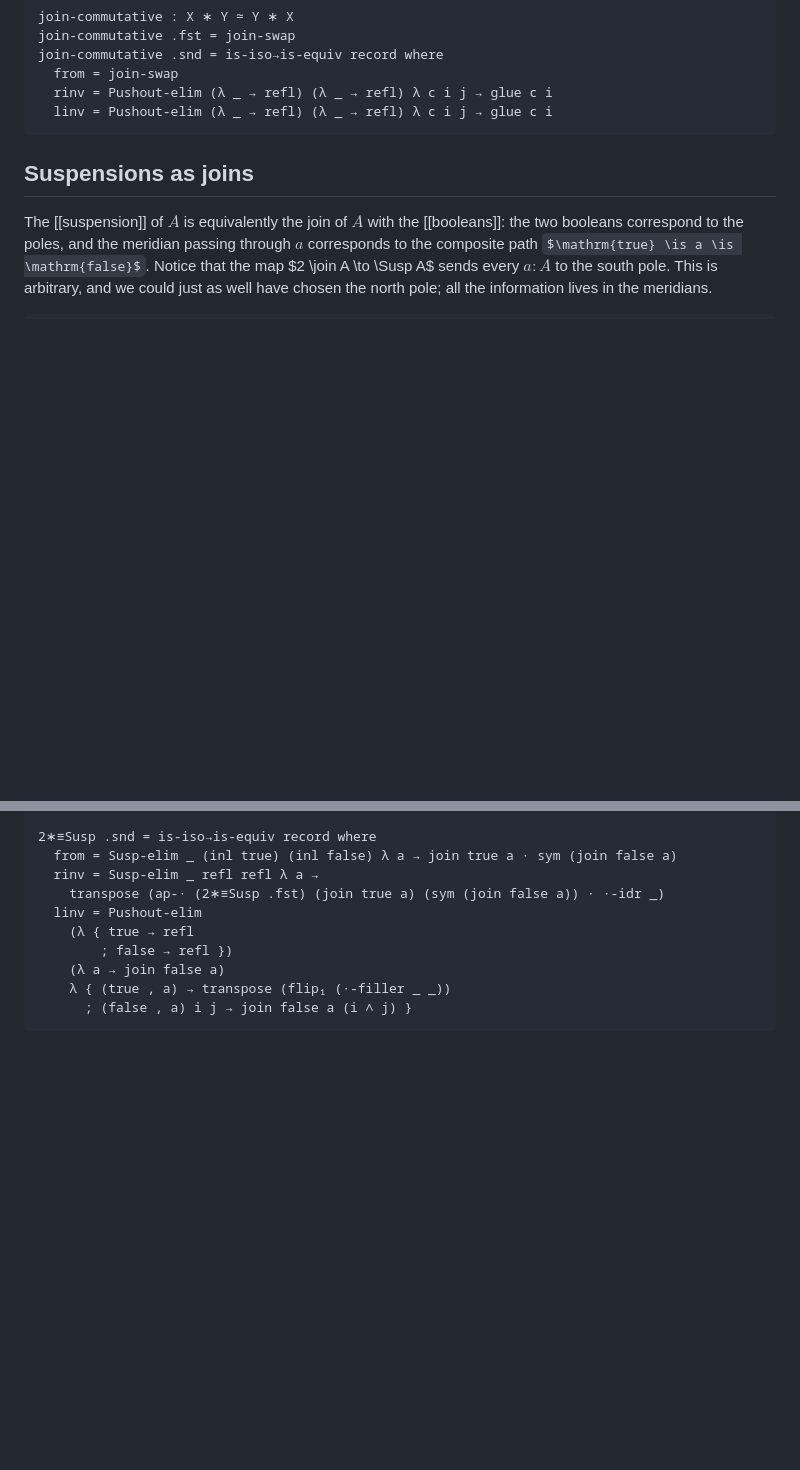
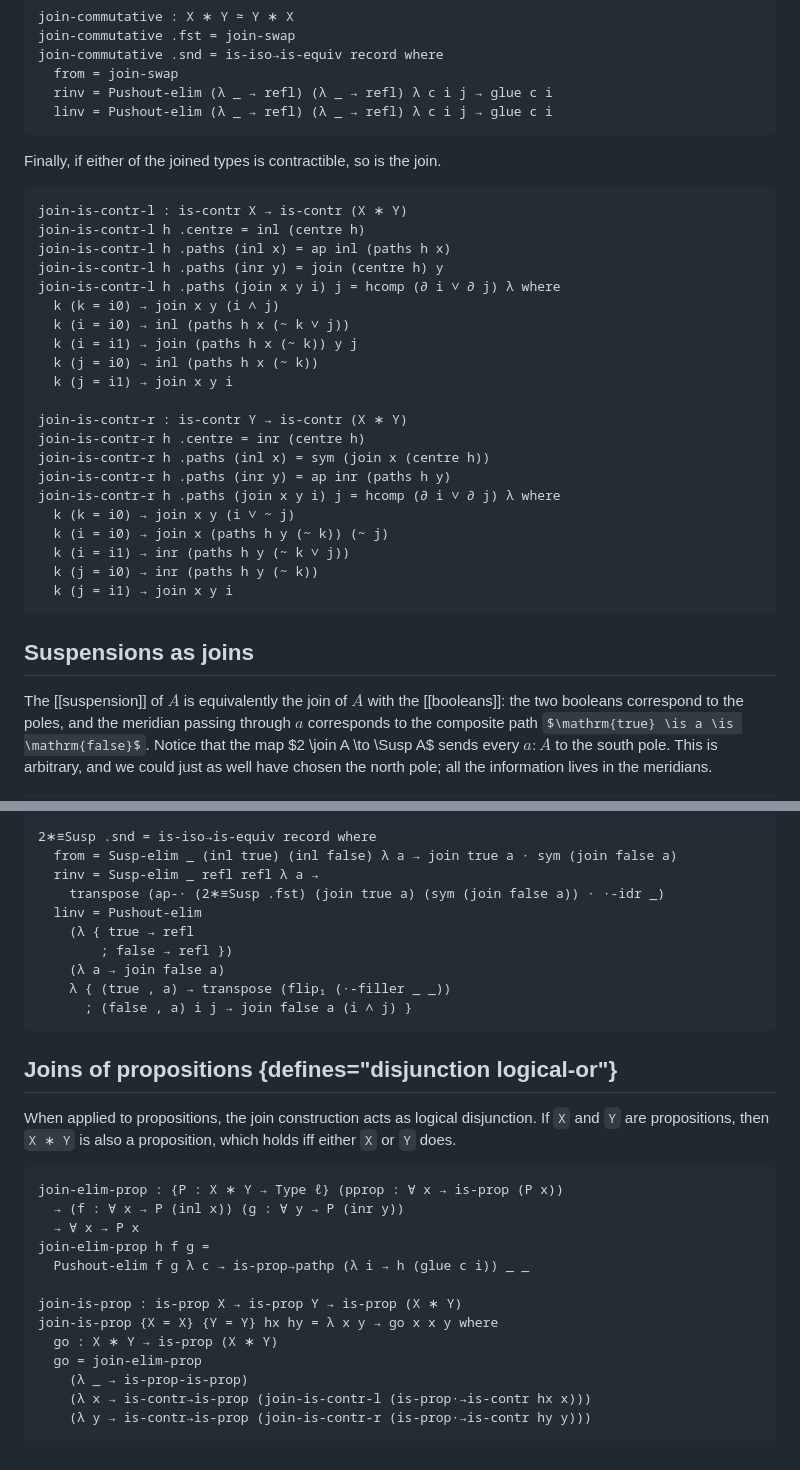
Before and after one commit to the1lab/1lab, a Markdown page: src/Homotopy/Join.lagda.md, 2 parts joined by grey strips. Rendered like a GitHub page; some formulas as TeX source; blank space fills up the shorter version.

Commit message:
Joins of propositions, and of contractible types.

````diff
--- a/src/Homotopy/Join.lagda.md
+++ b/src/Homotopy/Join.lagda.md
@@ -143,6 +143,31 @@ join-commutative .snd = is-iso→is-equiv record where
   linv = Pushout-elim (λ _ → refl) (λ _ → refl) λ c i j → glue c i
 ```
 
+Finally, if either of the joined types is contractible, so is the join.
+```agda
+join-is-contr-l : is-contr X → is-contr (X ∗ Y)
+join-is-contr-l h .centre = inl (centre h)
+join-is-contr-l h .paths (inl x) = ap inl (paths h x)
+join-is-contr-l h .paths (inr y) = join (centre h) y
+join-is-contr-l h .paths (join x y i) j = hcomp (∂ i ∨ ∂ j) λ where
+  k (k = i0) → join x y (i ∧ j)
+  k (i = i0) → inl (paths h x (~ k ∨ j))
+  k (i = i1) → join (paths h x (~ k)) y j
+  k (j = i0) → inl (paths h x (~ k))
+  k (j = i1) → join x y i
+
+join-is-contr-r : is-contr Y → is-contr (X ∗ Y)
+join-is-contr-r h .centre = inr (centre h)
+join-is-contr-r h .paths (inl x) = sym (join x (centre h))
+join-is-contr-r h .paths (inr y) = ap inr (paths h y)
+join-is-contr-r h .paths (join x y i) j = hcomp (∂ i ∨ ∂ j) λ where
+  k (k = i0) → join x y (i ∨ ~ j)
+  k (i = i0) → join x (paths h y (~ k)) (~ j)
+  k (i = i1) → inr (paths h y (~ k ∨ j))
+  k (j = i0) → inr (paths h y (~ k))
+  k (j = i1) → join x y i
+```
+
 <!--
 ```agda
 join-map : (A → B) → (X → Y) → A ∗ X → B ∗ Y
@@ -190,3 +215,26 @@ lives in the meridians.
     λ { (true , a) → transpose (flip₁ (∙-filler _ _))
       ; (false , a) i j → join false a (i ∧ j) }
 ```
+
+## Joins of propositions {defines="disjunction logical-or"}
+
+When applied to propositions, the join construction
+acts as logical disjunction. If `X` and `Y` are propositions,
+then `X ∗ Y` is also a proposition, which holds iff
+either `X` or `Y` does.
+
+```agda
+join-elim-prop : {P : X ∗ Y → Type ℓ} (pprop : ∀ x → is-prop (P x))
+  → (f : ∀ x → P (inl x)) (g : ∀ y → P (inr y))
+  → ∀ x → P x
+join-elim-prop h f g =
+  Pushout-elim f g λ c → is-prop→pathp (λ i → h (glue c i)) _ _
+
+join-is-prop : is-prop X → is-prop Y → is-prop (X ∗ Y)
+join-is-prop {X = X} {Y = Y} hx hy = λ x y → go x x y where
+  go : X ∗ Y → is-prop (X ∗ Y)
+  go = join-elim-prop
+    (λ _ → is-prop-is-prop)
+    (λ x → is-contr→is-prop (join-is-contr-l (is-prop∙→is-contr hx x)))
+    (λ y → is-contr→is-prop (join-is-contr-r (is-prop∙→is-contr hy y)))
+```
````
